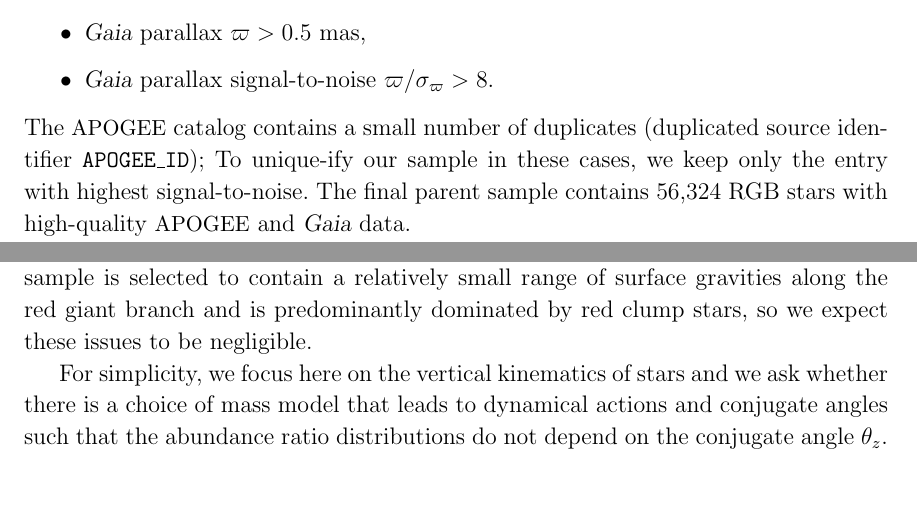
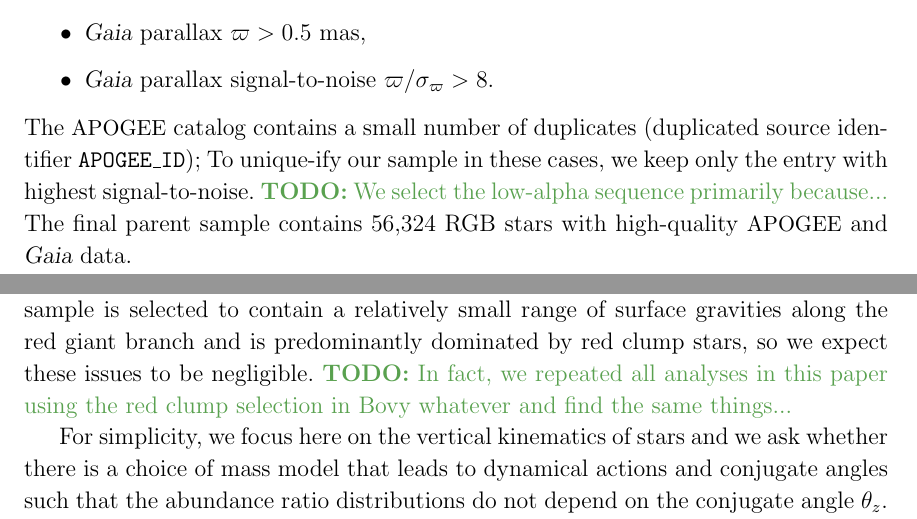
Before and after one commit to adrn/chemical-torus-imaging, a LaTeX paper (tex/stationary-tags.tex): two parts of pages 7 and 13 of 27, joined at a grey line, cut so that both start at the same text, the shorter picture padded with empty space. Compiled offline with pdfLaTeX.

Commit message:
more todos

```diff
--- a/tex/stationary-tags.tex
+++ b/tex/stationary-tags.tex
@@ -481,6 +481,7 @@ In detail, our selections include:
 The \apogee\ catalog contains a small number of duplicates (duplicated source
 identifier \texttt{APOGEE\_ID}); To unique-ify our sample in these cases, we
 keep only the entry with highest signal-to-noise.
+\TODO{We select the low-alpha sequence primarily because...}
 The final parent sample contains \nstars\ RGB stars with high-quality \apogee\
 and \gaia\ data.
 
@@ -813,6 +814,8 @@ different distances and $z$ heights.
 However, our parent sample is selected to contain a relatively small range of
 surface gravities along the red giant branch and is predominantly dominated by
 red clump stars, so we expect these issues to be negligible.
+\TODO{In fact, we repeated all analyses in this paper using the red clump
+selection in Bovy whatever and find the same things...}
 
 For simplicity, we focus here on the vertical kinematics of stars and we ask
 whether there is a choice of mass model that leads to dynamical actions and
```
